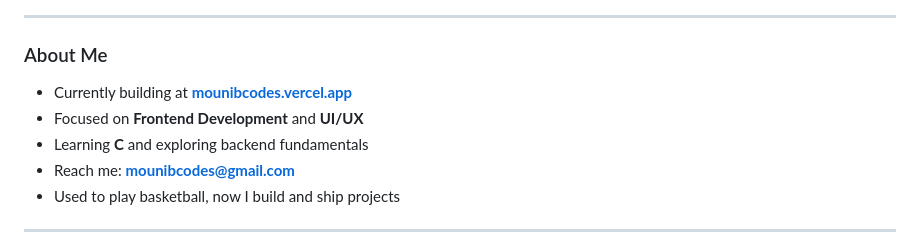
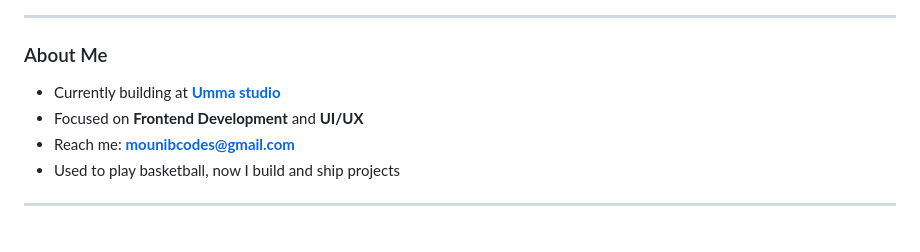
Before and after one commit to mounibcodes/mounibcodes, a Markdown page: README.md, the part around the change. Drawn GitHub-style.

Commit message:
Update current project link in README

```diff
--- a/README.md
+++ b/README.md
@@ -8,9 +8,8 @@
 ---
 
 ### About Me
-- Currently building at **[mounibcodes.vercel.app](https://mounibcodes.vercel.app)**
+- Currently building at **[Umma studio](https://umma.studio)**
 - Focused on **Frontend Development** and **UI/UX**
-- Learning **C** and exploring backend fundamentals
 - Reach me: **mounibcodes@gmail.com**
 - Used to play basketball, now I build and ship projects
 
```
